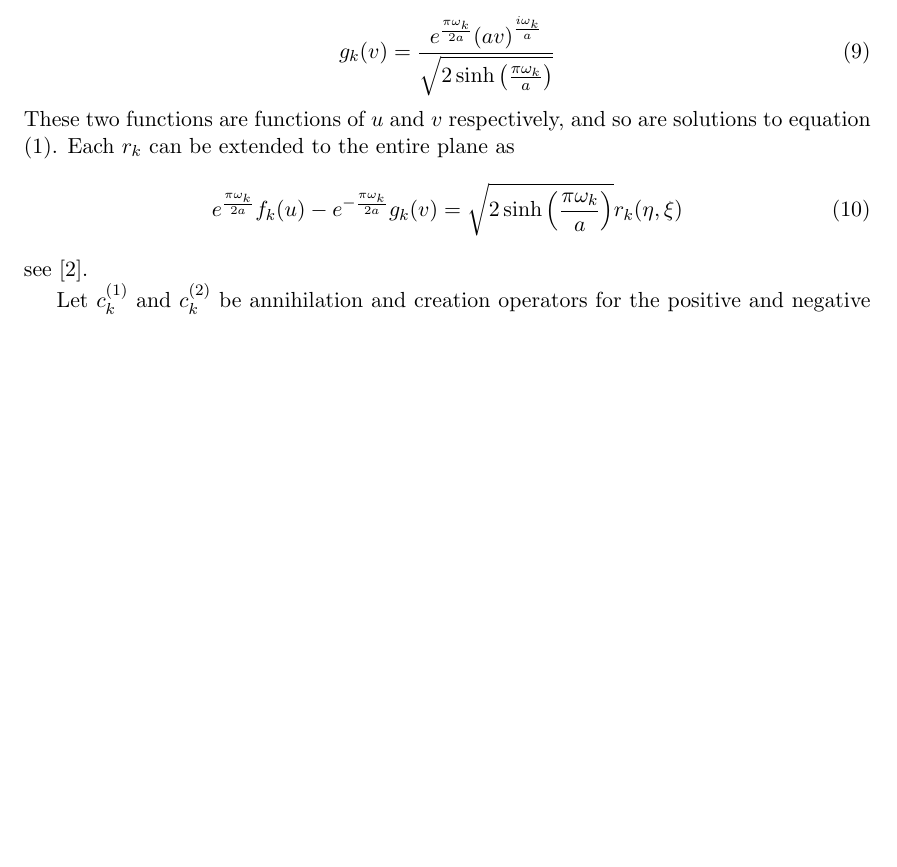
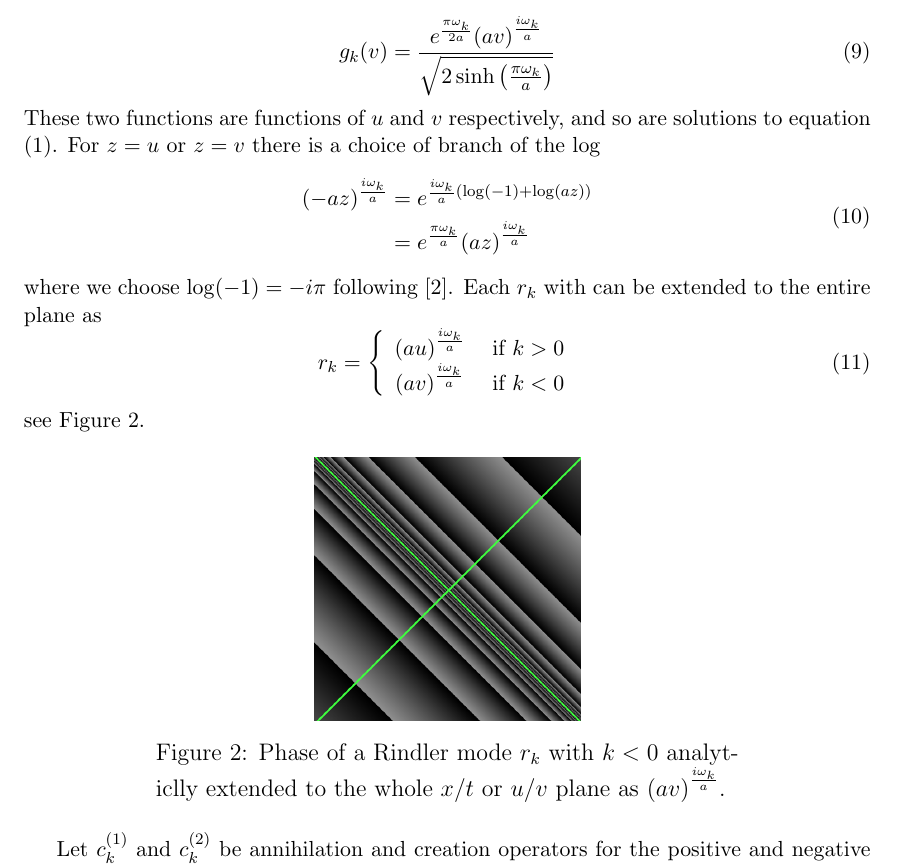
Before and after one commit to kjplaye/thrust_paper, a LaTeX document (thrust.tex): part of page 3 of 7 before the commit and part of page 3 of 8 after it, cut so that both start at the same text, the shorter picture padded with empty space. Compiled offline with pdfLaTeX.

Commit message:
Analytic r_k

```diff
--- a/thrust.tex
+++ b/thrust.tex
@@ -93,11 +93,29 @@ f_k(u) = \frac{e^{\frac{\pi \omega_k}{2a}} {(au)}^{\frac{i\omega_k}{a}}}{ \sqrt{
 \begin{equation}
 g_k(v) = \frac{e^{\frac{\pi \omega_k}{2a}} {(av)}^{\frac{i\omega_k}{a}}}{ \sqrt{2\sinh\left(\frac{\pi\omega_k}{a}\right)} }
 \end{equation}
-These two functions are functions of $u$ and $v$ respectively, and so are solutions to equation (\ref{massless-wave-eq}).  Each $r_k$ can be extended to the entire plane as
+These two functions are functions of $u$ and $v$ respectively, and so are solutions to equation (\ref{massless-wave-eq}).  For $z = u$ or $z = v$ there is a choice of branch of the log
 \begin{equation}
-e^\frac{\pi\omega_k}{2a} f_k(u) - e^{-\frac{\pi\omega_k}{2a}} g_k(v)  = \sqrt{2 \sinh \left({\frac{\pi\omega_k}{a}}\right)} r_k(\eta,\xi)
+\begin{aligned}
+  {(-az)}^{\frac{i\omega_k}{a}} &= e^{\frac{i\omega_k}{a} \left(\log(-1) + \log(az)\right)}  \\
+                           &= e^{\frac{\pi \omega_k}{a}} {(az)}^{\frac{i\omega_k}{a}} \\
+\end{aligned}
 \end{equation}
-see \cite{Frodden}.
+where we choose $\log(-1) = -i \pi$ following \cite{Frodden}. Each $r_k$ with can be extended to the entire plane as
+\begin{equation}
+  r_k = \left\{\begin{array}{cc}
+      {(au)}^{\frac{i\omega_k}{a}} & \text{ if } k > 0 \\
+      {(av)}^{\frac{i\omega_k}{a}} & \text{ if } k < 0 \\
+    \end{array}\right.
+\end{equation}
+see Figure \ref{analytic}.
+
+\begin{figure}[h]
+\centering
+\includegraphics[scale=0.3]{analytic.png}
+\caption{Phase of a Rindler mode $r_k$ with $k<0$ analyticlly extended to the whole $x/t$ or $u/v$ plane as ${(av)}^{\frac{i\omega_k}{a}}$.}
+\label{analytic}
+\end{figure}
+
 
 Let $c_k^{(1)}$ and $c_k^{(2)}$ be annihilation and creation operators for the positive and negative frequency Minkowski modes respectively.  Define
 \begin{equation}
```
Also changed, not shown: analytic.png (added), thrust.pdf.
